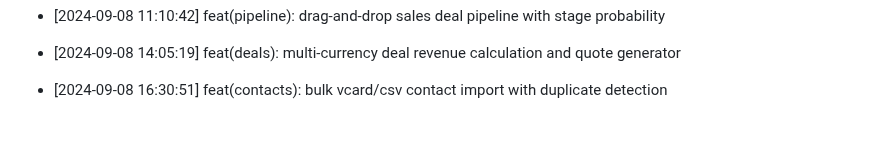
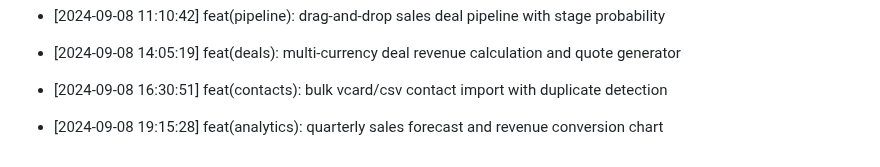
Before and after one commit to Goekss/CrmAPP, a Markdown page: CHANGELOG.md, the part around the change. Drawn GitHub-style; blank space fills up the shorter version.

Commit message:
feat(analytics): quarterly sales forecast and revenue conversion chart

```diff
--- a/CHANGELOG.md
+++ b/CHANGELOG.md
@@ -112,3 +112,5 @@
 - [2024-09-08 14:05:19] feat(deals): multi-currency deal revenue calculation and quote generator
 
 - [2024-09-08 16:30:51] feat(contacts): bulk vcard/csv contact import with duplicate detection
+
+- [2024-09-08 19:15:28] feat(analytics): quarterly sales forecast and revenue conversion chart
```
